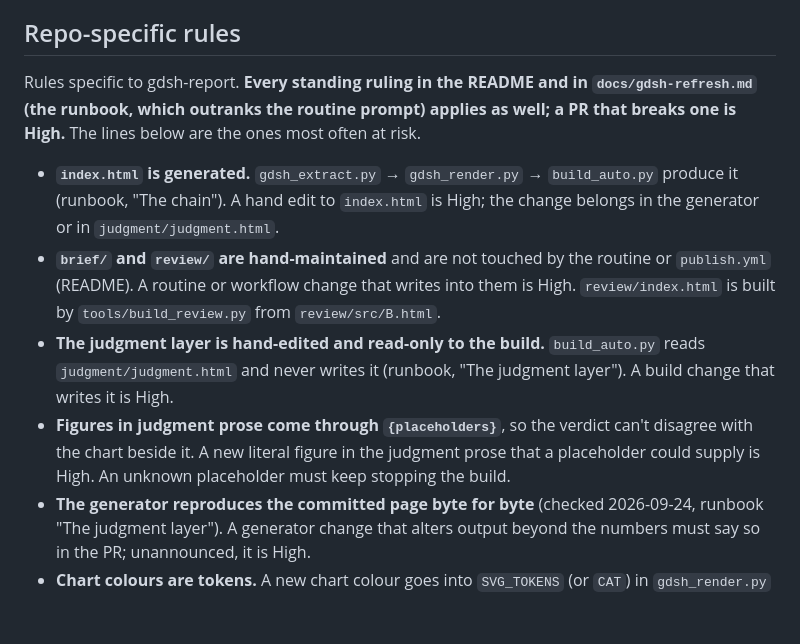
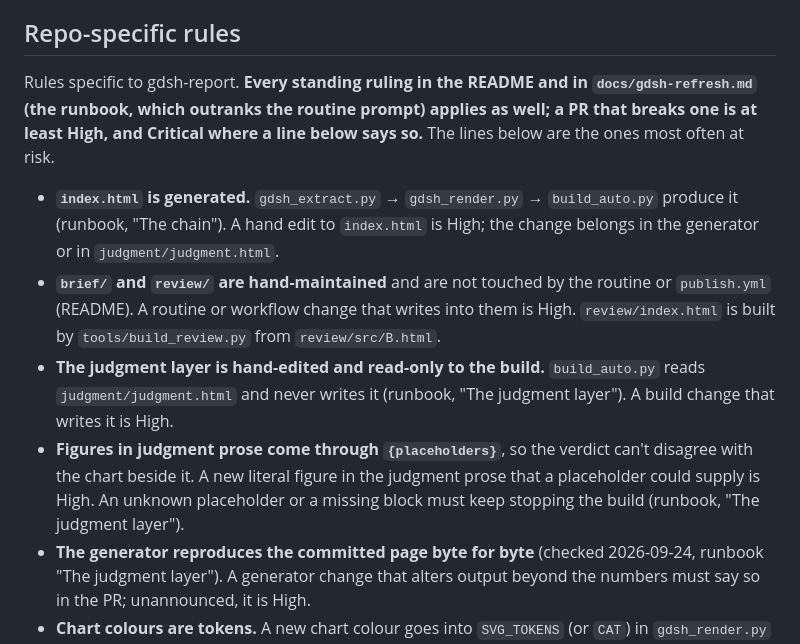
Before and after one commit to ttrng3/gdsh-report, a Markdown page: REVIEW.md, the part around the change. GitHub-like rendering; blank space fills up the shorter version.

Commit message:
REVIEW.md: review round 2 fixes
Co-Authored-By: Claude Opus 5.5 <noreply@anthropic.com>

```diff
--- a/REVIEW.md
+++ b/REVIEW.md
@@ -37,12 +37,12 @@ When unsure between two levels, pick the higher one and say why.
 - [ ] **Verify before you assert:** every number in a doc or page has a source named beside it or in its section.
 
 ## Repo-specific rules
-Rules specific to gdsh-report. **Every standing ruling in the README and in `docs/gdsh-refresh.md` (the runbook, which outranks the routine prompt) applies as well; a PR that breaks one is High.** The lines below are the ones most often at risk.
+Rules specific to gdsh-report. **Every standing ruling in the README and in `docs/gdsh-refresh.md` (the runbook, which outranks the routine prompt) applies as well; a PR that breaks one is at least High, and Critical where a line below says so.** The lines below are the ones most often at risk.
 
 - **`index.html` is generated.** `gdsh_extract.py` → `gdsh_render.py` → `build_auto.py` produce it (runbook, "The chain"). A hand edit to `index.html` is High; the change belongs in the generator or in `judgment/judgment.html`.
 - **`brief/` and `review/` are hand-maintained** and are not touched by the routine or `publish.yml` (README). A routine or workflow change that writes into them is High. `review/index.html` is built by `tools/build_review.py` from `review/src/B.html`.
 - **The judgment layer is hand-edited and read-only to the build.** `build_auto.py` reads `judgment/judgment.html` and never writes it (runbook, "The judgment layer"). A build change that writes it is High.
-- **Figures in judgment prose come through `{placeholders}`**, so the verdict can't disagree with the chart beside it. A new literal figure in the judgment prose that a placeholder could supply is High. An unknown placeholder must keep stopping the build.
+- **Figures in judgment prose come through `{placeholders}`**, so the verdict can't disagree with the chart beside it. A new literal figure in the judgment prose that a placeholder could supply is High. An unknown placeholder or a missing block must keep stopping the build (runbook, "The judgment layer").
 - **The generator reproduces the committed page byte for byte** (checked 2026-09-24, runbook "The judgment layer"). A generator change that alters output beyond the numbers must say so in the PR; unannounced, it is High.
 - **Chart colours are tokens.** A new chart colour goes into `SVG_TOKENS` (or `CAT`) in `gdsh_render.py` (runbook, "Look"). A raw hex that bypasses them is High.
 - **Light only, ruled 2026-09-24 by Ty.** No dark theme, no webfont (runbook, "Look").
```
